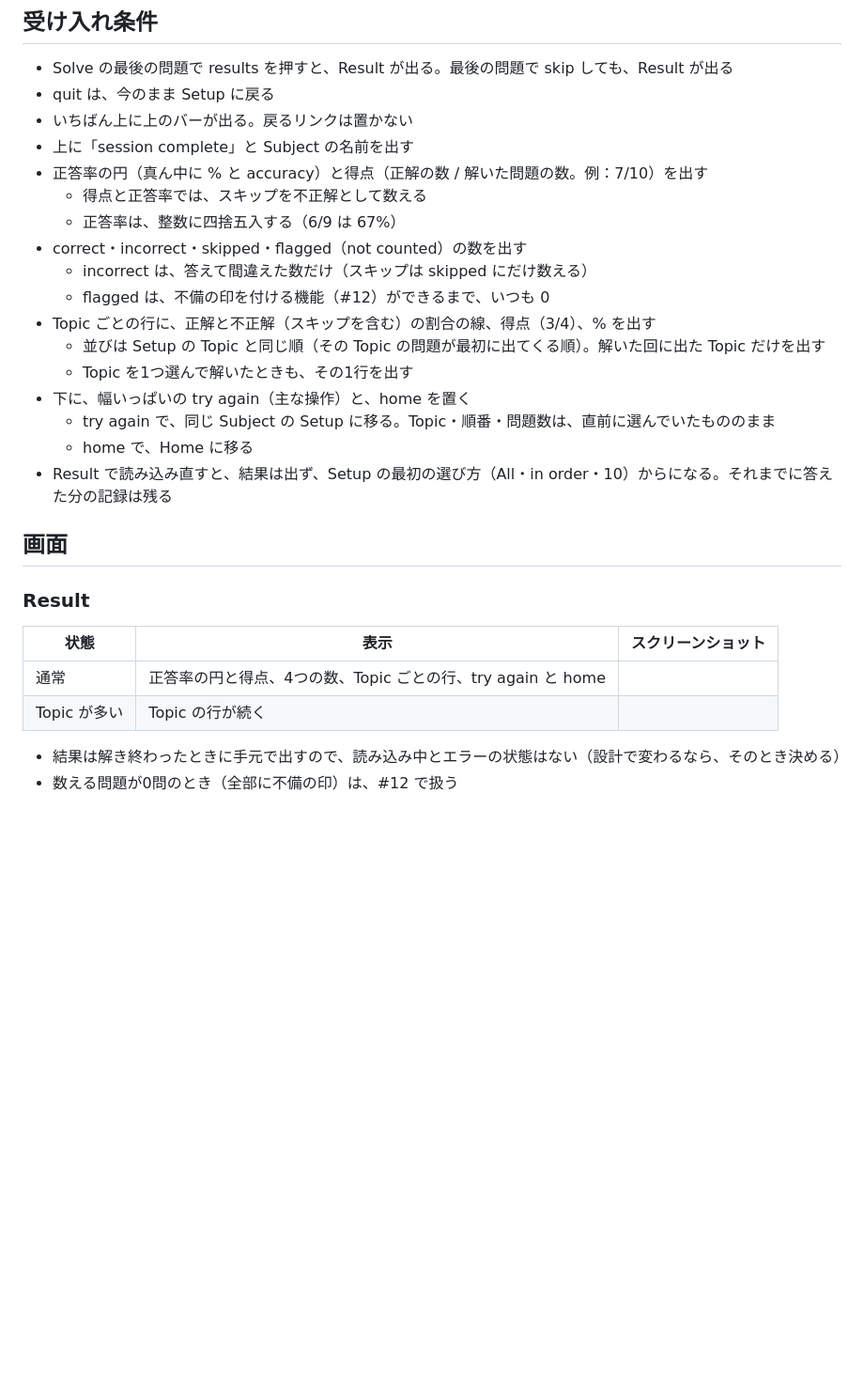
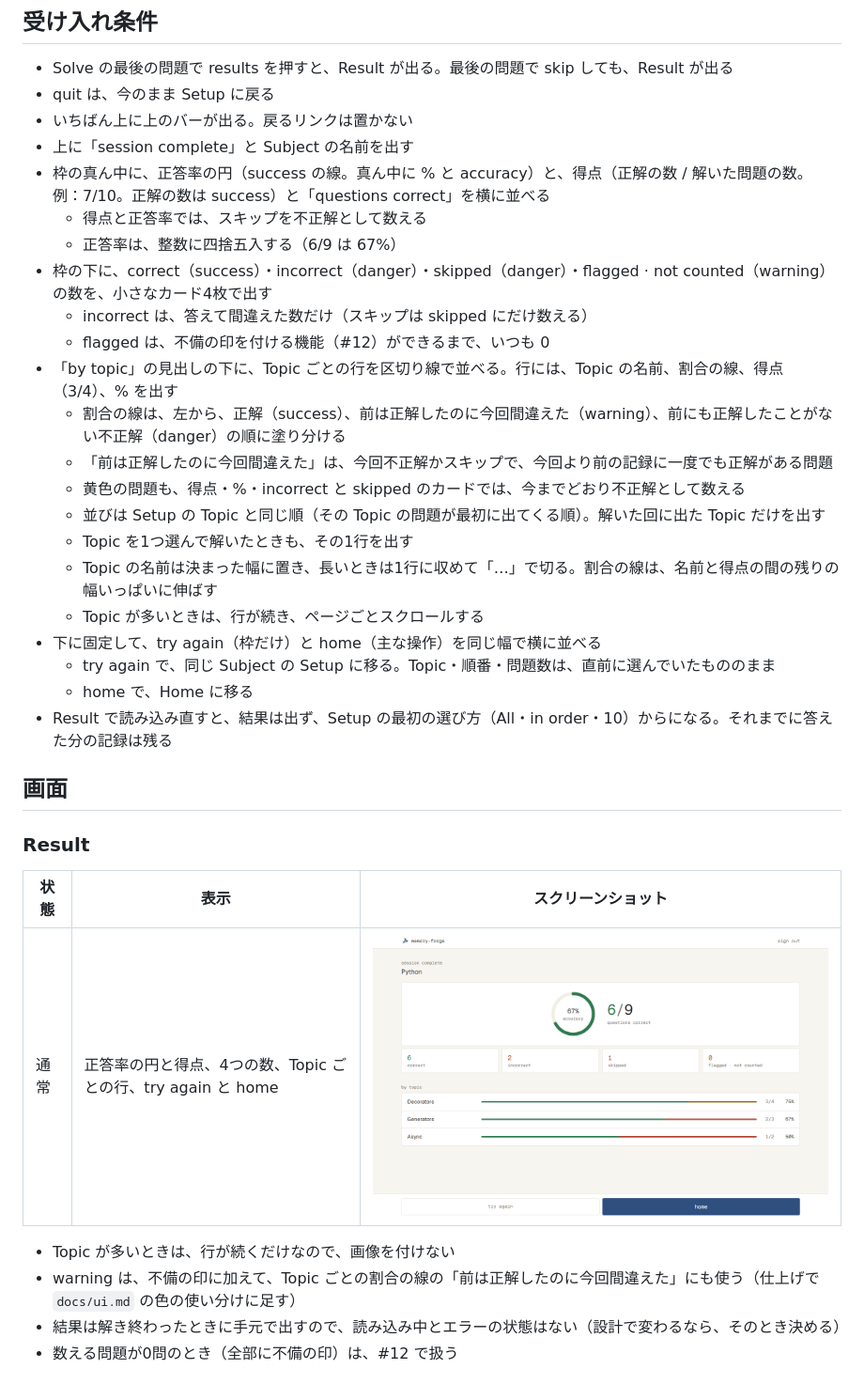
Before and after one commit to tsubokura14/memory-forge, a Markdown page: docs/changes/2026-11-03-show-session-result.md, the part around one of its changes. Shown at 94% size. Rendered like a GitHub page; pictures changed too: docs/changes/2026-11-03-show-session-result/result-default.png (added); blank space fills up the shorter version.

Commit message:
解き終わりの結果の仕様に、合意した画面を反映
Co-Authored-By: Claude Opus 5.5 <noreply@anthropic.com>

```diff
--- a/docs/changes/2026-11-03-show-session-result.md
+++ b/docs/changes/2026-11-03-show-session-result.md
@@ -23,16 +23,21 @@
 - quit は、今のまま Setup に戻る
 - いちばん上に上のバーが出る。戻るリンクは置かない
 - 上に「session complete」と Subject の名前を出す
-- 正答率の円（真ん中に % と accuracy）と得点（正解の数 / 解いた問題の数。例：7/10）を出す
+- 枠の真ん中に、正答率の円（success の線。真ん中に % と accuracy）と、得点（正解の数 / 解いた問題の数。例：7/10。正解の数は success）と「questions correct」を横に並べる
   - 得点と正答率では、スキップを不正解として数える
   - 正答率は、整数に四捨五入する（6/9 は 67%）
-- correct・incorrect・skipped・flagged（not counted）の数を出す
+- 枠の下に、correct（success）・incorrect（danger）・skipped（danger）・flagged · not counted（warning）の数を、小さなカード4枚で出す
   - incorrect は、答えて間違えた数だけ（スキップは skipped にだけ数える）
   - flagged は、不備の印を付ける機能（#12）ができるまで、いつも 0
-- Topic ごとの行に、正解と不正解（スキップを含む）の割合の線、得点（3/4）、% を出す
+- 「by topic」の見出しの下に、Topic ごとの行を区切り線で並べる。行には、Topic の名前、割合の線、得点（3/4）、% を出す
+  - 割合の線は、左から、正解（success）、前は正解したのに今回間違えた（warning）、前にも正解したことがない不正解（danger）の順に塗り分ける
+  - 「前は正解したのに今回間違えた」は、今回不正解かスキップで、今回より前の記録に一度でも正解がある問題
+  - 黄色の問題も、得点・%・incorrect と skipped のカードでは、今までどおり不正解として数える
   - 並びは Setup の Topic と同じ順（その Topic の問題が最初に出てくる順）。解いた回に出た Topic だけを出す
   - Topic を1つ選んで解いたときも、その1行を出す
-- 下に、幅いっぱいの try again（主な操作）と、home を置く
+  - Topic の名前は決まった幅に置き、長いときは1行に収めて「…」で切る。割合の線は、名前と得点の間の残りの幅いっぱいに伸ばす
+  - Topic が多いときは、行が続き、ページごとスクロールする
+- 下に固定して、try again（枠だけ）と home（主な操作）を同じ幅で横に並べる
   - try again で、同じ Subject の Setup に移る。Topic・順番・問題数は、直前に選んでいたもののまま
   - home で、Home に移る
 - Result で読み込み直すと、結果は出ず、Setup の最初の選び方（All・in order・10）からになる。それまでに答えた分の記録は残る
@@ -43,9 +48,10 @@
 
 | 状態 | 表示 | スクリーンショット |
 | --- | --- | --- |
-| 通常 | 正答率の円と得点、4つの数、Topic ごとの行、try again と home | |
-| Topic が多い | Topic の行が続く | |
+| 通常 | 正答率の円と得点、4つの数、Topic ごとの行、try again と home | ![](2026-11-03-show-session-result/result-default.png) |
 
+- Topic が多いときは、行が続くだけなので、画像を付けない
+- warning は、不備の印に加えて、Topic ごとの割合の線の「前は正解したのに今回間違えた」にも使う（仕上げで `docs/ui.md` の色の使い分けに足す）
 - 結果は解き終わったときに手元で出すので、読み込み中とエラーの状態はない（設計で変わるなら、そのとき決める）
 - 数える問題が0問のとき（全部に不備の印）は、#12 で扱う
 
```
Also changed, not shown: other parts of docs/changes/2026-11-03-show-session-result.md (+7 -1 lines).
